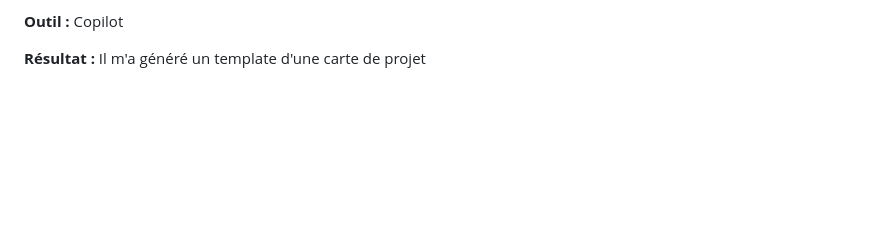
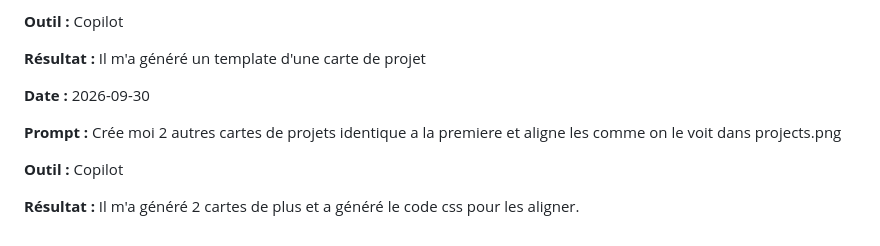
Before and after one commit to Sutol92/portfolio-stanley-olivier-vital, a Markdown page: documentation/JOURNAL.md, the part around the change. Drawn GitHub-style; blank space fills up the shorter version.

Commit message:
cartes de projets

```diff
--- a/documentation/JOURNAL.md
+++ b/documentation/JOURNAL.md
@@ -16,3 +16,11 @@
 **Outil :** Copilot
 
 **Résultat :** Il m'a généré un template d'une carte de projet
+
+**Date :** 2026-09-30
+
+**Prompt :** Crée moi 2 autres cartes de projets identique a la premiere et aligne les comme on le voit dans projects.png
+
+**Outil :** Copilot
+
+**Résultat :** Il m'a généré 2 cartes de plus et a généré le code css pour les aligner.
```
Also changed, not shown: export_composants/About.png (added), export_composants/Projects.png (added), 5 other files.
